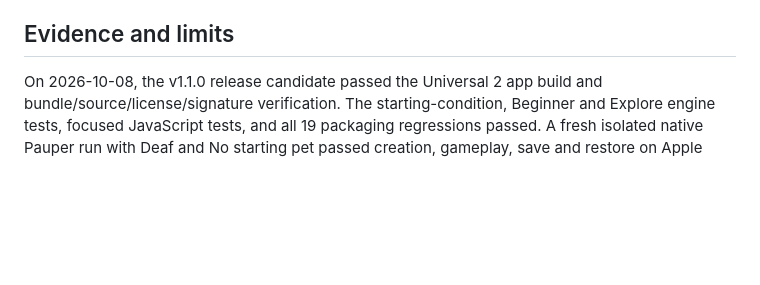
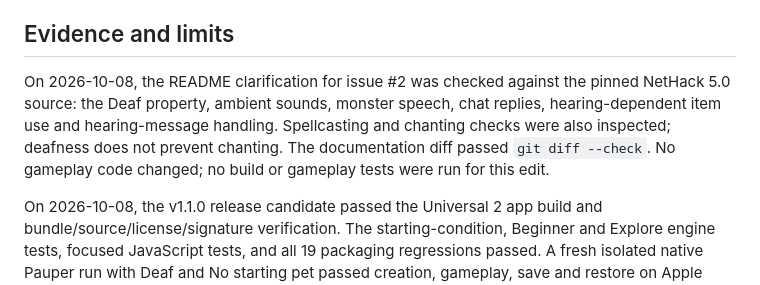
Before and after one commit to atlas-for-nethack/atlas, a Markdown page: docs/VERIFICATION.md, the part around the change. GitHub-like rendering; blank space fills up the shorter version.

```diff
--- a/docs/VERIFICATION.md
+++ b/docs/VERIFICATION.md
@@ -116,6 +116,13 @@ contents and creates a checksum. Build/release outputs belong outside Git.
 [Source reconstruction](SOURCE.md) describes rebuilding from a distributed app.
 
 ## Evidence and limits
+
+On 2026-10-08, the README clarification for issue #2 was checked against the
+pinned NetHack 5.0 source: the Deaf property, ambient sounds, monster speech,
+chat replies, hearing-dependent item use and hearing-message handling.
+Spellcasting and chanting checks were also inspected; deafness does not
+prevent chanting. The documentation diff passed `git diff --check`.
+No gameplay code changed; no build or gameplay tests were run for this edit.
 
 On 2026-10-08, the v1.1.0 release candidate passed the Universal 2 app build
 and bundle/source/license/signature verification. The starting-condition,
```
Also changed, not shown: README.md (+13 -1 lines).
